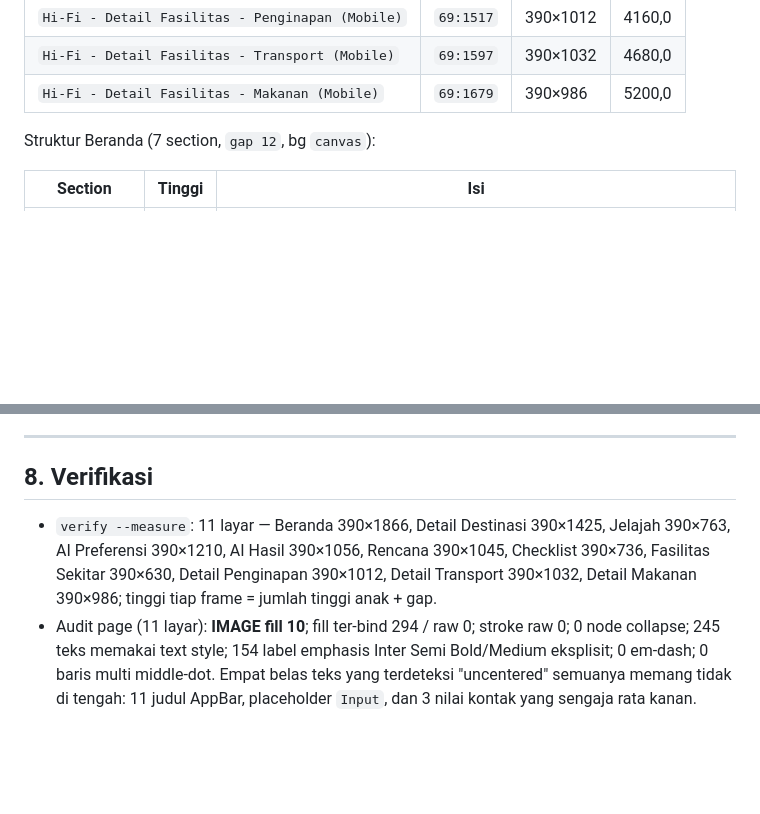
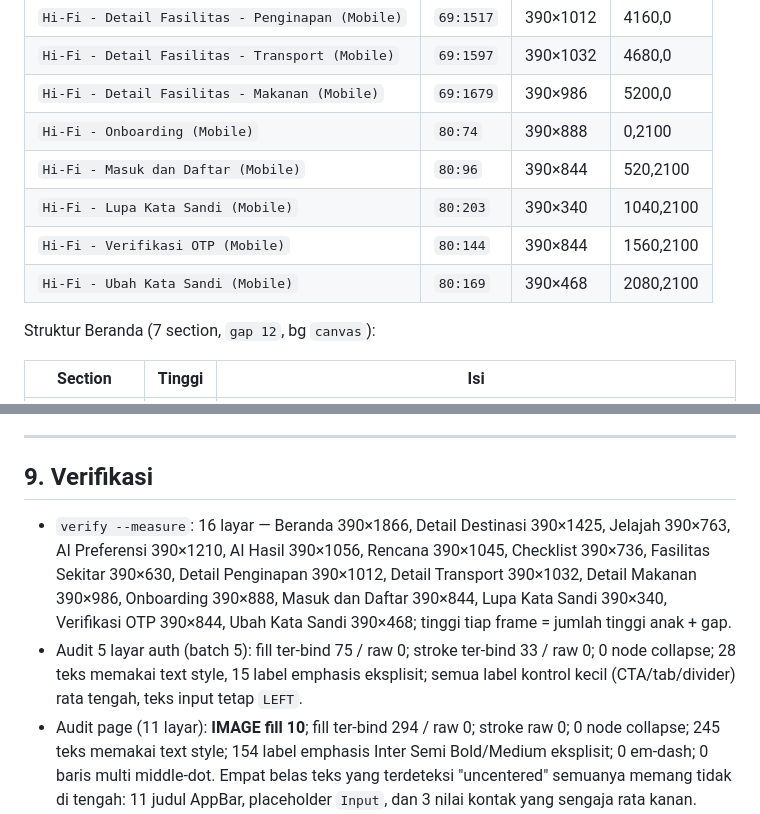
Before and after one commit to fauziahmadzaki/dolenae.id, a Markdown page: docs/specs/ui-ux-hifi-mobile.md, 2 parts joined by grey strips. GitHub-like rendering; blank space fills up the shorter version.

```diff
--- a/docs/specs/ui-ux-hifi-mobile.md
+++ b/docs/specs/ui-ux-hifi-mobile.md
@@ -26,6 +26,11 @@ dari `design-system-hifi.md`.
 | `Hi-Fi - Detail Fasilitas - Penginapan (Mobile)` | `69:1517` | 390×1012 | 4160,0 |
 | `Hi-Fi - Detail Fasilitas - Transport (Mobile)` | `69:1597` | 390×1032 | 4680,0 |
 | `Hi-Fi - Detail Fasilitas - Makanan (Mobile)` | `69:1679` | 390×986 | 5200,0 |
+| `Hi-Fi - Onboarding (Mobile)` | `80:74` | 390×888 | 0,2100 |
+| `Hi-Fi - Masuk dan Daftar (Mobile)` | `80:96` | 390×844 | 520,2100 |
+| `Hi-Fi - Lupa Kata Sandi (Mobile)` | `80:203` | 390×340 | 1040,2100 |
+| `Hi-Fi - Verifikasi OTP (Mobile)` | `80:144` | 390×844 | 1560,2100 |
+| `Hi-Fi - Ubah Kata Sandi (Mobile)` | `80:169` | 390×468 | 2080,2100 |
 
 Struktur Beranda (7 section, `gap 12`, bg `canvas`):
 
@@ -262,13 +309,18 @@ kedua file berlisensi **CC BY-SA 4.0** (atribusi + share-alike).
 
 ---
 
-## 8. Verifikasi
+## 9. Verifikasi
 
-- `verify --measure`: 11 layar — Beranda 390×1866, Detail Destinasi 390×1425,
+- `verify --measure`: 16 layar — Beranda 390×1866, Detail Destinasi 390×1425,
   Jelajah 390×763, AI Preferensi 390×1210, AI Hasil 390×1056, Rencana 390×1045,
   Checklist 390×736, Fasilitas Sekitar 390×630, Detail Penginapan 390×1012,
-  Detail Transport 390×1032, Detail Makanan 390×986; tinggi tiap frame = jumlah
-  tinggi anak + gap.
+  Detail Transport 390×1032, Detail Makanan 390×986, Onboarding 390×888,
+  Masuk dan Daftar 390×844, Lupa Kata Sandi 390×340, Verifikasi OTP 390×844,
+  Ubah Kata Sandi 390×468; tinggi tiap frame = jumlah tinggi anak + gap.
+- Audit 5 layar auth (batch 5): fill ter-bind 75 / raw 0; stroke ter-bind 33 /
+  raw 0; 0 node collapse; 28 teks memakai text style, 15 label emphasis eksplisit;
+  semua label kontrol kecil (CTA/tab/divider) rata tengah, teks input tetap
+  `LEFT`.
 - Audit page (11 layar): **IMAGE fill 10**; fill ter-bind 294 / raw 0; stroke raw 0;
   0 node collapse; 245 teks memakai text style; 154 label emphasis Inter Semi
   Bold/Medium eksplisit; 0 em-dash; 0 baris multi middle-dot. Empat belas teks
```
Also changed, not shown: other parts of docs/specs/ui-ux-hifi-mobile.md (+45 -3 lines), docs/specs/design-system-hifi.md (+8 -2 lines).
